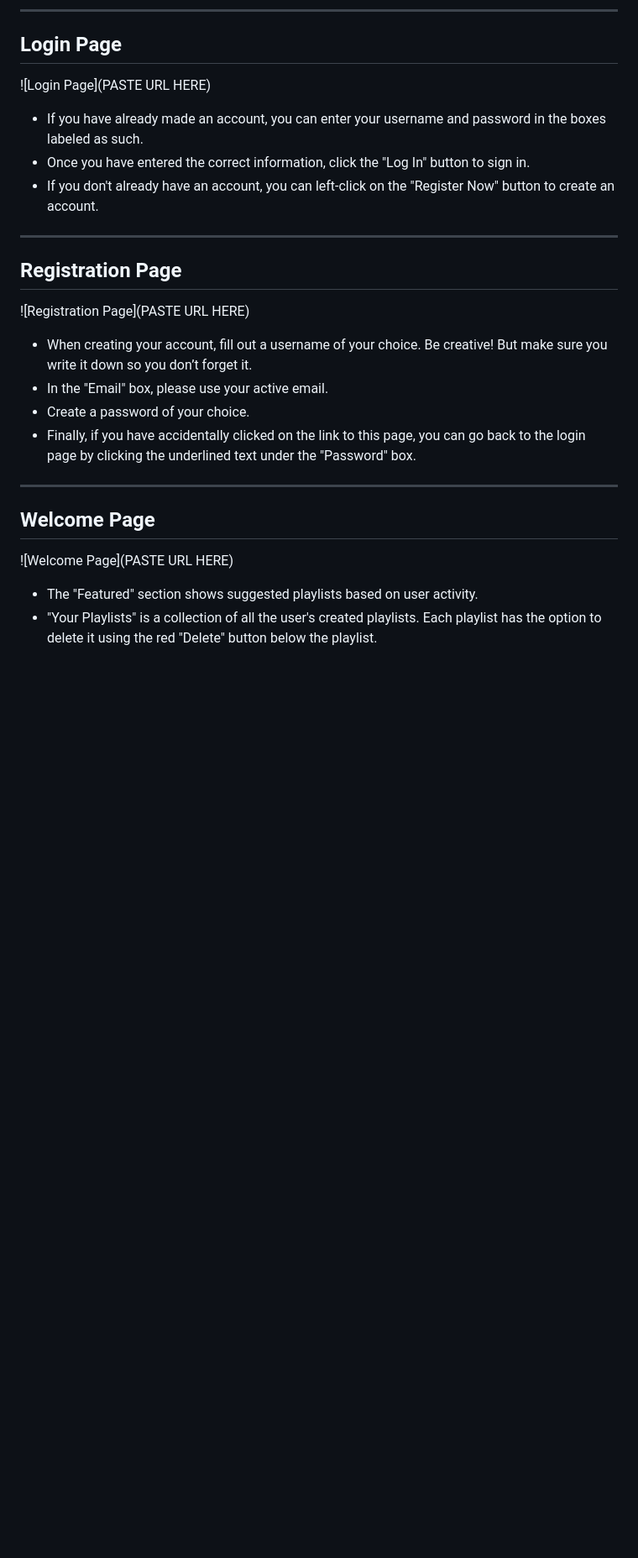
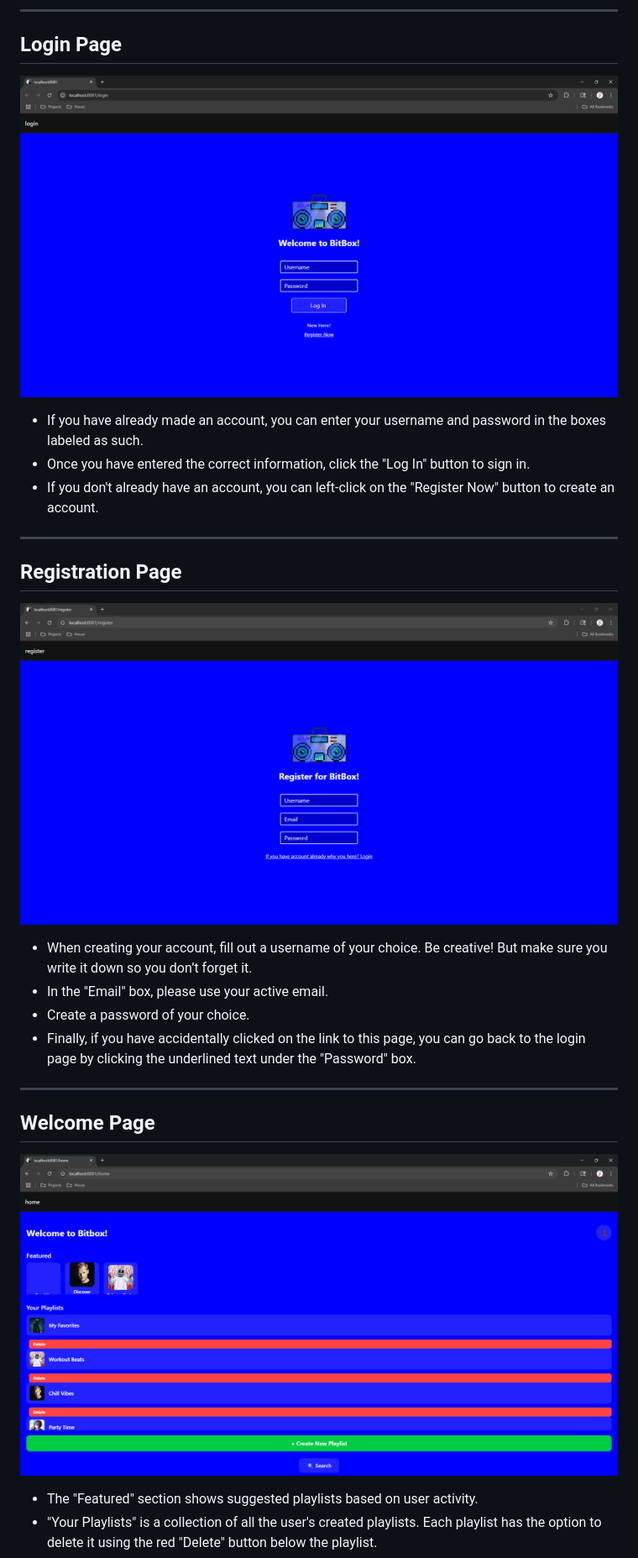
Before and after one commit to ner216/Bitbox, a Markdown page: docs/application_manual.md, the part around the change printed below. Shown: that part at 84% size. GitHub-like rendering; pictures changed too: docs/Login_Page.png (added), docs/Registration_Page.png (added), docs/Welcome_Page.png (added); blank space fills up the shorter version.

Commit message:
docs:added images to application manual

```diff
--- a/dox/application_manual.md
+++ b/docs/application_manual.md
@@ -6,7 +6,7 @@ Thank you for choosing Bitbox! This document provides a visual walkthrough of th
 
 ## **Login Page**
 
-![Login Page](PASTE URL HERE)
+![Login Page](Login_Page.png)
 
 - If you have already made an account, you can enter your username and password in the boxes labeled as such.
 - Once you have entered the correct information, click the "Log In" button to sign in.
@@ -16,7 +16,7 @@ Thank you for choosing Bitbox! This document provides a visual walkthrough of th
 
 ## **Registration Page**
 
-![Registration Page](PASTE URL HERE)
+![Registration Page](Registration_Page.png)
 
 - When creating your account, fill out a username of your choice. Be creative! But make sure you write it down so you don’t forget it.
 - In the "Email" box, please use your active email.
@@ -27,7 +27,7 @@ Thank you for choosing Bitbox! This document provides a visual walkthrough of th
 
 ## **Welcome Page**
 
-![Welcome Page](PASTE URL HERE)
+![Welcome Page](Welcome_Page.png)
 
 - The "Featured" section shows suggested playlists based on user activity.
 - "Your Playlists" is a collection of all the user's created playlists. Each playlist has the option to delete it using the red "Delete" button below the playlist.
```
Also changed, not shown: other parts of docs/application_manual.md (+3 -3 lines), docs/Account_Details_Page.png (added), docs/Now_Playing.png (added), docs/Playlist_Page.png (added).
